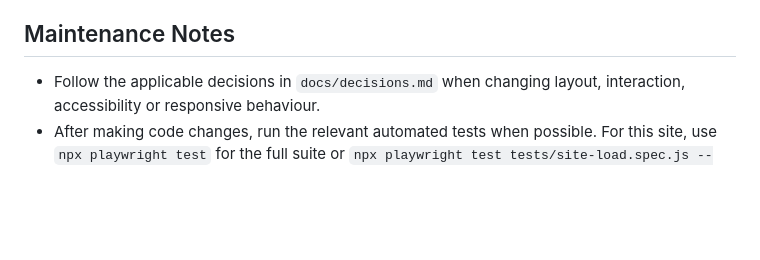
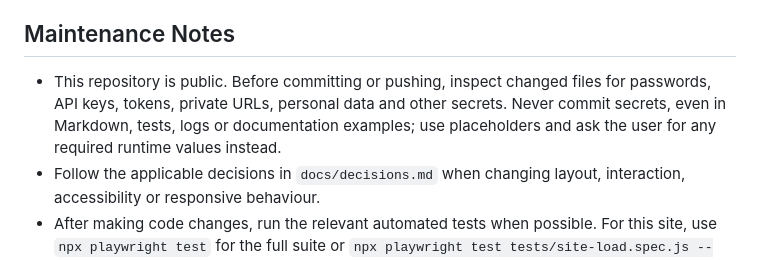
Before and after one commit to nicholascaplan/sam-clone, a Markdown page: AGENTS.md, the part around the change. GitHub-like rendering; blank space fills up the shorter version.

Commit message:
Document public repository secret safety

```diff
--- a/AGENTS.md
+++ b/AGENTS.md
@@ -40,6 +40,7 @@
 
 ## Maintenance Notes
 
+- This repository is public. Before committing or pushing, inspect changed files for passwords, API keys, tokens, private URLs, personal data and other secrets. Never commit secrets, even in Markdown, tests, logs or documentation examples; use placeholders and ask the user for any required runtime values instead.
 - Follow the applicable decisions in `docs/decisions.md` when changing layout, interaction, accessibility or responsive behaviour.
 - After making code changes, run the relevant automated tests when possible. For this site, use `npx playwright test` for the full suite or `npx playwright test tests/site-load.spec.js --project=chromium -g "<test name>"` for a focused check. Report whether the test passed, failed, or was blocked; do not describe browser tests as unavailable if they actually started. If the configured web-server port is already in use, report the process ID and the command needed to kill it to the user, then stop the stale server/process or use the project's configured test workflow before retrying.
 - When refining UX or reusable components, offer multiple functional, clearly labelled on-page options for the user to compare when practical. Keep each option responsive and accessible, then apply the chosen direction and remove the temporary alternatives.
```
